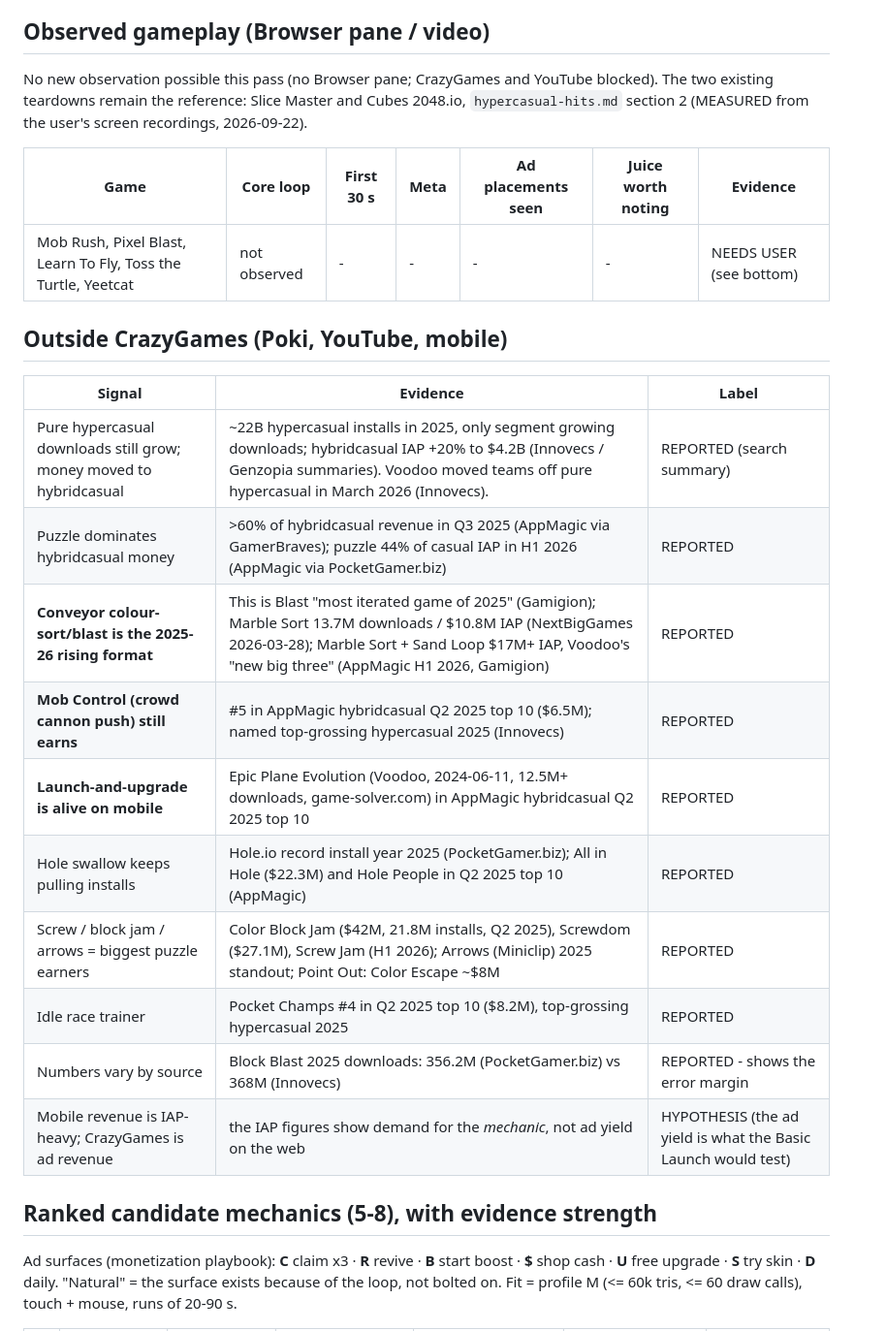
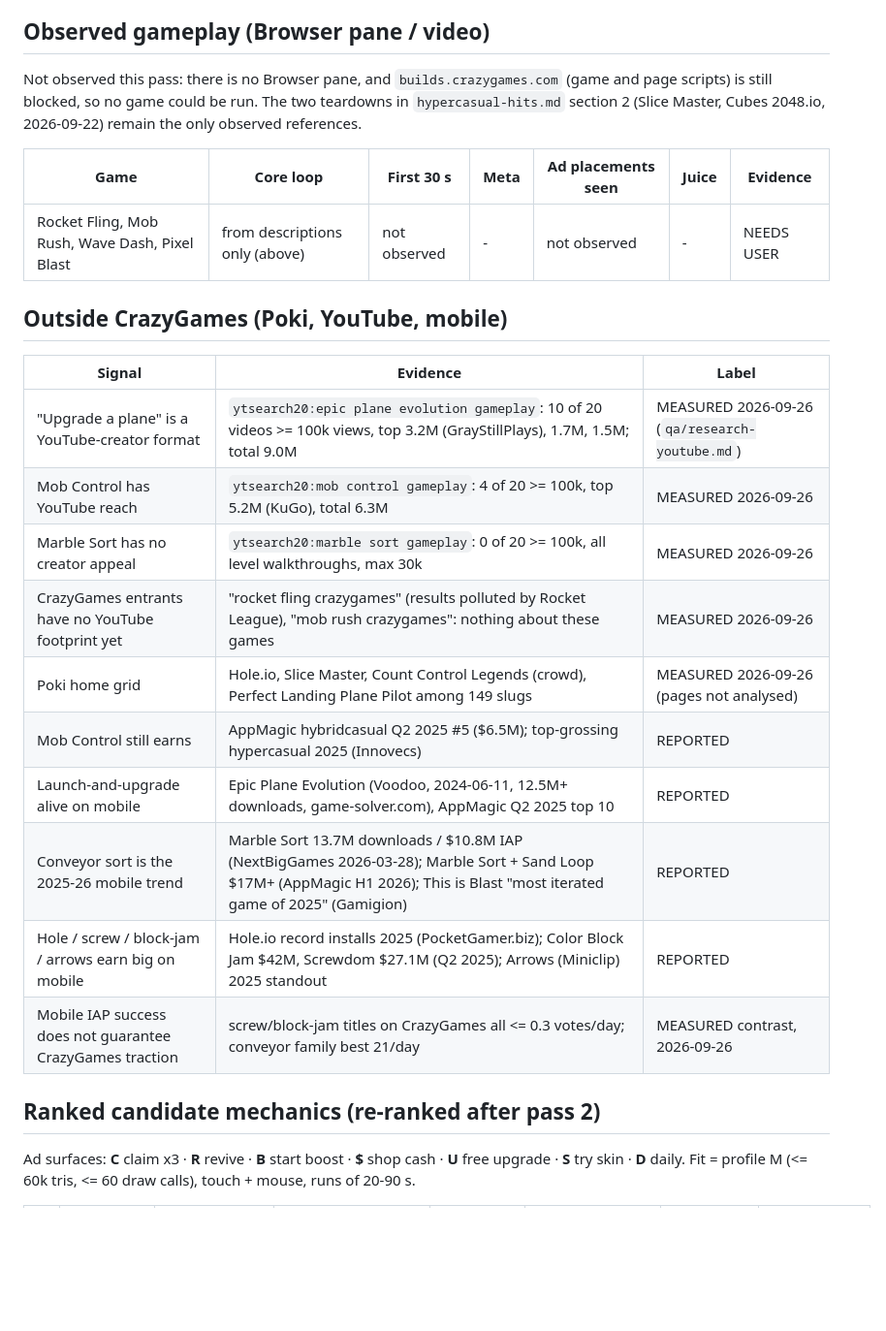
Before and after one commit to michailpopo/Game, a Markdown page: docs/RESEARCH.md, the part around one of its changes. Shown at 97% size. GitHub-like rendering; blank space fills up the shorter version.

```diff
--- a/docs/RESEARCH.md
+++ b/docs/RESEARCH.md
@@ -77,29 +92,28 @@ tech and tags could not be fetched because crazygames.com is blocked):
 
 ## Observed gameplay (Browser pane / video)
-No new observation possible this pass (no Browser pane; CrazyGames and YouTube blocked). The two existing
-teardowns remain the reference: Slice Master and Cubes 2048.io, `hypercasual-hits.md` section 2 (MEASURED from
-the user's screen recordings, 2026-09-22).
+Not observed this pass: there is no Browser pane, and `builds.crazygames.com` (game and page scripts) is still
+blocked, so no game could be run. The two teardowns in `hypercasual-hits.md` section 2 (Slice Master, Cubes 2048.io,
+2026-09-22) remain the only observed references.
 
-| Game | Core loop | First 30 s | Meta | Ad placements seen | Juice worth noting | Evidence |
+| Game | Core loop | First 30 s | Meta | Ad placements seen | Juice | Evidence |
 |---|---|---|---|---|---|---|
-| Mob Rush, Pixel Blast, Learn To Fly, Toss the Turtle, Yeetcat | not observed | - | - | - | - | NEEDS USER (see bottom) |
+| Rocket Fling, Mob Rush, Wave Dash, Pixel Blast | from descriptions only (above) | not observed | - | not observed | - | NEEDS USER |
 
 ## Outside CrazyGames (Poki, YouTube, mobile)
 | Signal | Evidence | Label |
 |---|---|---|
-| Pure hypercasual downloads still grow; money moved to hybridcasual | ~22B hypercasual installs in 2025, only segment growing downloads; hybridcasual IAP +20% to $4.2B (Innovecs / Genzopia summaries). Voodoo moved teams off pure hypercasual in March 2026 (Innovecs). | REPORTED (search summary) |
-| Puzzle dominates hybridcasual money | >60% of hybridcasual revenue in Q3 2025 (AppMagic via GamerBraves); puzzle 44% of casual IAP in H1 2026 (AppMagic via PocketGamer.biz) | REPORTED |
-| **Conveyor colour-sort/blast is the 2025-26 rising format** | This is Blast "most iterated game of 2025" (Gamigion); Marble Sort 13.7M downloads / $10.8M IAP (NextBigGames 2026-03-28); Marble Sort + Sand Loop $17M+ IAP, Voodoo's "new big three" (AppMagic H1 2026, Gamigion) | REPORTED |
-| **Mob Control (crowd cannon push) still earns** | #5 in AppMagic hybridcasual Q2 2025 top 10 ($6.5M); named top-grossing hypercasual 2025 (Innovecs) | REPORTED |
-| **Launch-and-upgrade is alive on mobile** | Epic Plane Evolution (Voodoo, 2024-06-11, 12.5M+ downloads, game-solver.com) in AppMagic hybridcasual Q2 2025 top 10 | REPORTED |
-| Hole swallow keeps pulling installs | Hole.io record install year 2025 (PocketGamer.biz); All in Hole ($22.3M) and Hole People in Q2 2025 top 10 (AppMagic) | REPORTED |
-| Screw / block jam / arrows = biggest puzzle earners | Color Block Jam ($42M, 21.8M installs, Q2 2025), Screwdom ($27.1M), Screw Jam (H1 2026); Arrows (Miniclip) 2025 standout; Point Out: Color Escape ~$8M | REPORTED |
-| Idle race trainer | Pocket Champs #4 in Q2 2025 top 10 ($8.2M), top-grossing hypercasual 2025 | REPORTED |
-| Numbers vary by source | Block Blast 2025 downloads: 356.2M (PocketGamer.biz) vs 368M (Innovecs) | REPORTED - shows the error margin |
-| Mobile revenue is IAP-heavy; CrazyGames is ad revenue | the IAP figures show demand for the *mechanic*, not ad yield on the web | HYPOTHESIS (the ad yield is what the Basic Launch would test) |
+| "Upgrade a plane" is a YouTube-creator format | `ytsearch20:epic plane evolution gameplay`: 10 of 20 videos >= 100k views, top 3.2M (GrayStillPlays), 1.7M, 1.5M; total 9.0M | MEASURED 2026-09-26 (`qa/research-youtube.md`) |
+| Mob Control has YouTube reach | `ytsearch20:mob control gameplay`: 4 of 20 >= 100k, top 5.2M (KuGo), total 6.3M | MEASURED 2026-09-26 |
+| Marble Sort has no creator appeal | `ytsearch20:marble sort gameplay`: 0 of 20 >= 100k, all level walkthroughs, max 30k | MEASURED 2026-09-26 |
+| CrazyGames entrants have no YouTube footprint yet | "rocket fling crazygames" (results polluted by Rocket League), "mob rush crazygames": nothing about these games | MEASURED 2026-09-26 |
+| Poki home grid | Hole.io, Slice Master, Count Control Legends (crowd), Perfect Landing Plane Pilot among 149 slugs | MEASURED 2026-09-26 (pages not analysed) |
+| Mob Control still earns | AppMagic hybridcasual Q2 2025 #5 ($6.5M); top-grossing hypercasual 2025 (Innovecs) | REPORTED |
+| Launch-and-upgrade alive on mobile | Epic Plane Evolution (Voodoo, 2024-06-11, 12.5M+ downloads, game-solver.com), AppMagic Q2 2025 top 10 | REPORTED |
+| Conveyor sort is the 2025-26 mobile trend | Marble Sort 13.7M downloads / $10.8M IAP (NextBigGames 2026-03-28); Marble Sort + Sand Loop $17M+ (AppMagic H1 2026); This is Blast "most iterated game of 2025" (Gamigion) | REPORTED |
+| Hole / screw / block-jam / arrows earn big on mobile | Hole.io record installs 2025 (PocketGamer.biz); Color Block Jam $42M, Screwdom $27.1M (Q2 2025); Arrows (Miniclip) 2025 standout | REPORTED |
+| Mobile IAP success does not guarantee CrazyGames traction | screw/block-jam titles on CrazyGames all <= 0.3 votes/day; conveyor family best 21/day | MEASURED contrast, 2026-09-26 |
 
-## Ranked candidate mechanics (5-8), with evidence strength
-Ad surfaces (monetization playbook): **C** claim x3 · **R** revive · **B** start boost · **$** shop cash ·
-**U** free upgrade · **S** try skin · **D** daily. "Natural" = the surface exists because of the loop, not bolted on.
-Fit = profile M (<= 60k tris, <= 60 draw calls), touch + mouse, runs of 20-90 s.
+## Ranked candidate mechanics (re-ranked after pass 2)
+Ad surfaces: **C** claim x3 · **R** revive · **B** start boost · **$** shop cash · **U** free upgrade · **S** try skin
+· **D** daily. Fit = profile M (<= 60k tris, <= 60 draw calls), touch + mouse, runs of 20-90 s.
 
```
Also changed, not shown: other parts of docs/RESEARCH.md (+107 -91 lines).
